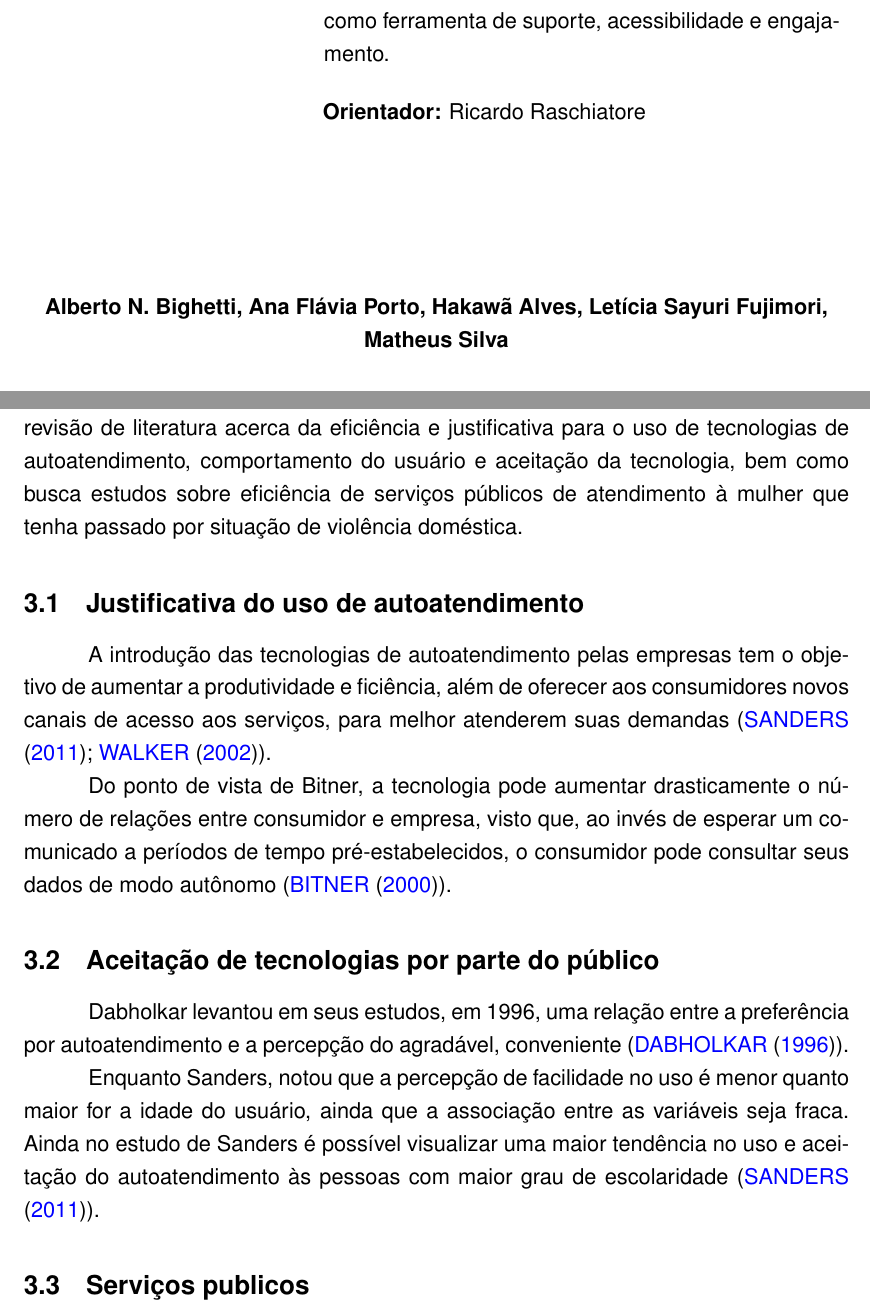
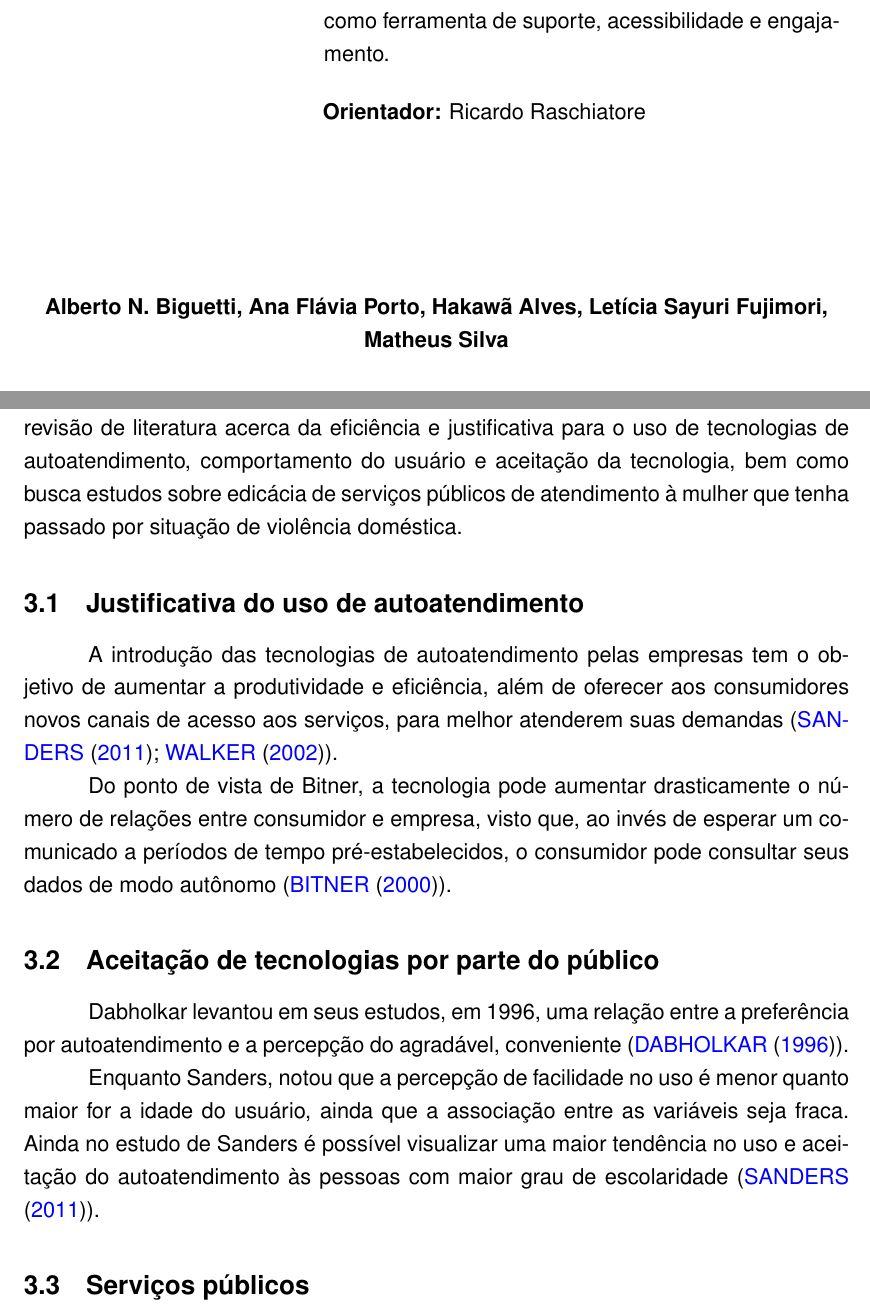
Before and after one commit to Hakawa2/PIM-Totem, a LaTeX document (PIM-Toten-Sem-1.tex, which reads preTextual/folhaDeRosto.tex, textual/3-referencialTeorico.tex): two parts of pages 2 and 8 of 11, joined at a grey line, cut so that both start at the same text. Compiled offline with pdfLaTeX; a missing font is replaced by an installed copy or a similar font.

Commit message:
Minor changes

```diff
--- a/preTextual/folhaDeRosto.tex
+++ b/preTextual/folhaDeRosto.tex
@@ -12,7 +12,7 @@
 \noindent\hspace*{165pt}\parbox{10cm}{{\normalsize \textbf{Orientador:} Ricardo Raschiatore}}\\[1pc]
 \begin{center}
 \vspace{50pt}
-\normalsize{\textbf{Alberto N. Bighetti, Ana Flávia Porto, Hakawã Alves, Letícia Sayuri Fujimori, Matheus Silva}}\\[1pc]%Input your name here
+\normalsize{\textbf{Alberto N. Biguetti, Ana Flávia Porto, Hakawã Alves, Letícia Sayuri Fujimori, Matheus Silva}}\\[1pc]%Input your name here
 \vfill
 \normalsize{\textbf{Campinas}}\\[1pc]
 \normalsize{\textbf{2019}}
--- a/textual/3-referencialTeorico.tex
+++ b/textual/3-referencialTeorico.tex
@@ -1,14 +1,14 @@
 \section{Referencial Teórico}
 \vspace*{1cm}
-Esse capítulo, a título de embasamento teórico dessa pesquisa, trata de uma revisão de literatura acerca da eficiência e justificativa para o uso de tecnologias de autoatendimento, comportamento do usuário e aceitação da tecnologia, bem como busca estudos sobre eficiência de serviços públicos de atendimento à mulher que tenha passado por situação de violência doméstica.
+Esse capítulo, a título de embasamento teórico dessa pesquisa, trata de uma revisão de literatura acerca da eficiência e justificativa para o uso de tecnologias de autoatendimento, comportamento do usuário e aceitação da tecnologia, bem como busca estudos sobre edicácia de serviços públicos de atendimento à mulher que tenha passado por situação de violência doméstica.
 \subsection{Justificativa do uso de autoatendimento}
-A introdução das tecnologias de autoatendimento pelas empresas tem o objetivo de aumentar a produtividade e ficiência, além de oferecer aos consumidores novos canais de acesso aos serviços, para melhor atenderem suas demandas (\cite{autoatendimento-em-aeroportos}; \cite{walker-service-delivery}).
+A introdução das tecnologias de autoatendimento pelas empresas tem o objetivo de aumentar a produtividade e eficiência, além de oferecer aos consumidores novos canais de acesso aos serviços, para melhor atenderem suas demandas (\cite{autoatendimento-em-aeroportos}; \cite{walker-service-delivery}).
 
 Do ponto de vista de Bitner, a tecnologia pode aumentar drasticamente o número de relações entre consumidor e empresa, visto que, ao invés de esperar um comunicado a períodos de tempo pré-estabelecidos, o consumidor pode consultar seus dados de modo autônomo (\cite{bitner-service-encounters}).
 \subsection{Aceitação de tecnologias por parte do público}
 Dabholkar levantou em seus estudos, em 1996, uma relação entre a preferência por autoatendimento e a percepção do agradável, conveniente (\cite{dabholkar-service-encounters}).
 
 Enquanto Sanders, notou que a percepção de facilidade no uso é menor quanto maior for a idade do usuário, ainda que a associação entre as variáveis seja fraca. Ainda no estudo de Sanders é possível visualizar uma maior tendência no uso e aceitação do autoatendimento às pessoas com maior grau de escolaridade (\cite{autoatendimento-em-aeroportos}).
-\subsection{Serviços publicos}
+\subsection{Serviços públicos}
 
 \newpage
```
Also changed, not shown: preTextual/capa.tex (+1 -1 lines), textual/2-objetivos.tex (+2 -2 lines), PIM-Toten-Sem-1.pdf, 6 other files.
